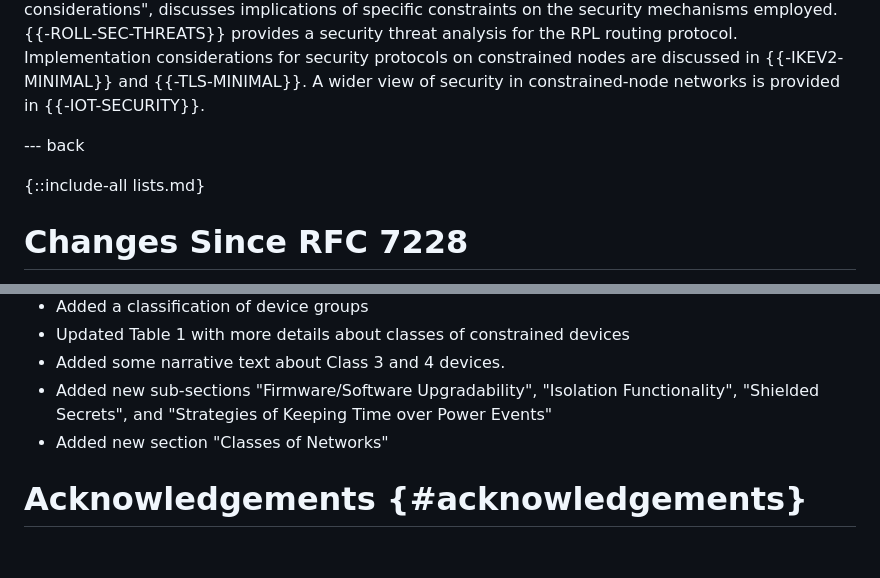
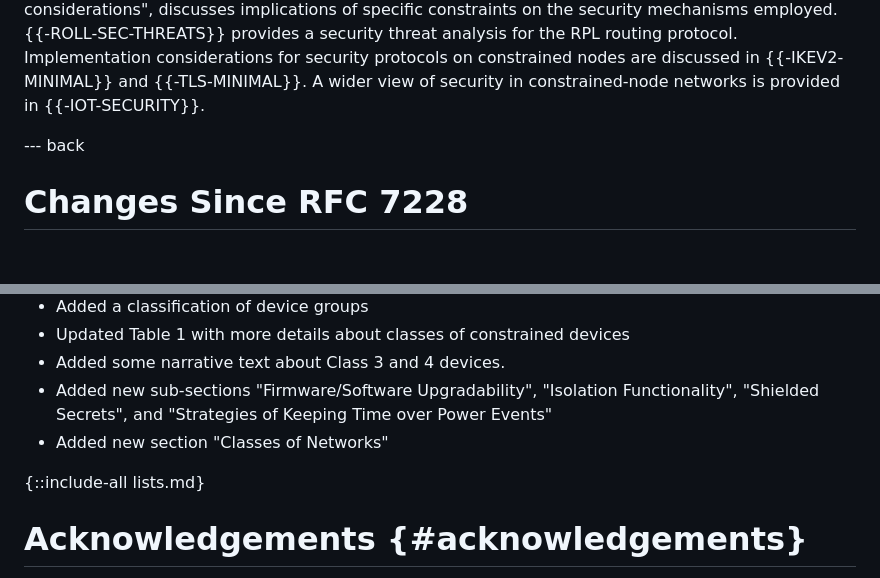
Before and after one commit to lwig-wg/terminology, a Markdown page: draft-ietf-iotops-7228bis.md, 2 parts joined by grey strips. Rendered like a GitHub page; blank space fills up the shorter version.

```diff
--- a/draft-ietf-iotops-7228bis.md
+++ b/draft-ietf-iotops-7228bis.md
@@ -1004,8 +1004,6 @@ A wider view of security in constrained-node networks is provided in {{-IOT-SECU
 
 --- back
 
-{::include-all lists.md}
-
 # Changes Since RFC 7228
 
 The following changes have been made to the guidelines published in {{?RFC7228}}:
@@ -1019,6 +1017,8 @@ The following changes have been made to the guidelines published in {{?RFC7228}}
 * Added new sub-sections "Firmware/Software Upgradability", "Isolation Functionality", "Shielded Secrets", and "Strategies of Keeping Time over Power Events"
 * Added new section "Classes of Networks"
 
+{::include-all lists.md}
+
 # Acknowledgements {#acknowledgements}
 {: numbered="no"}
 
```
